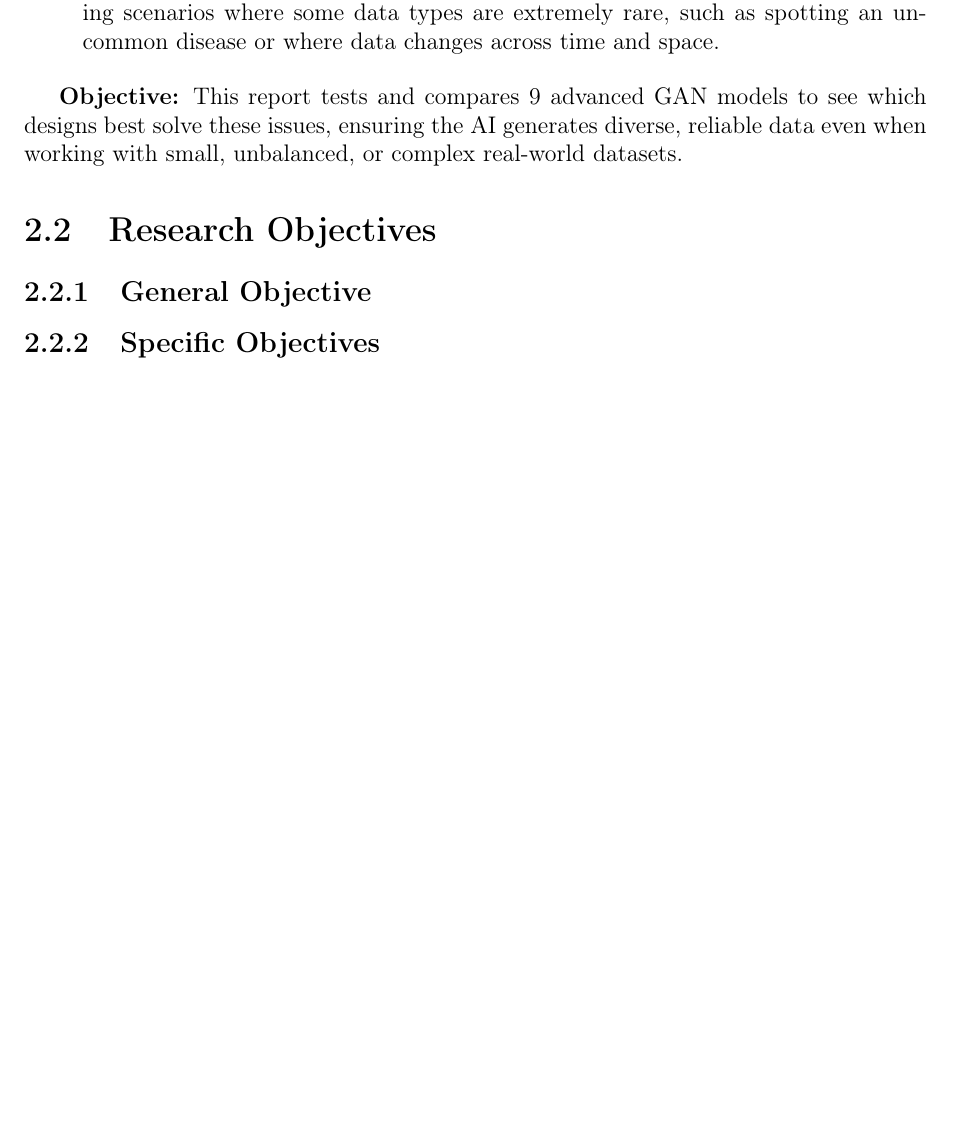
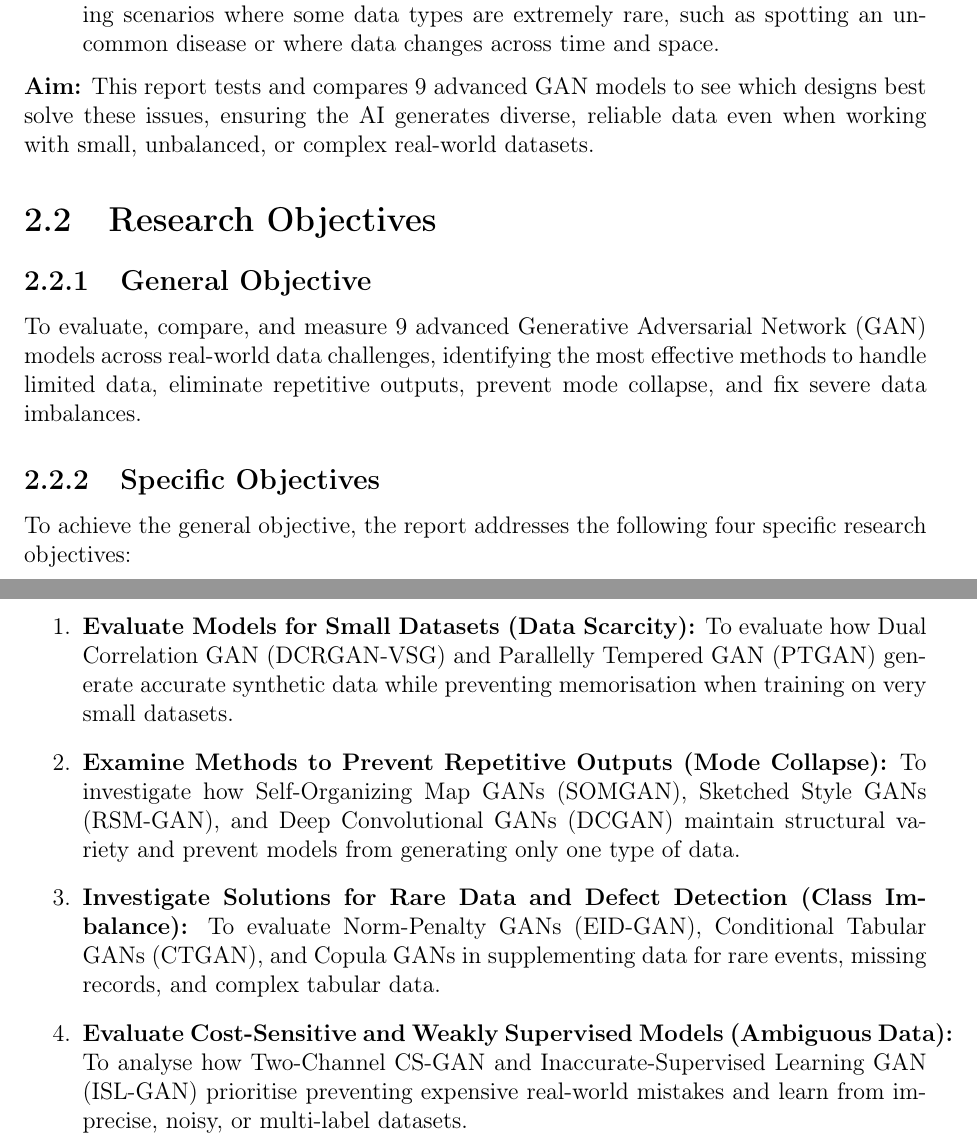
Before and after one commit to JunnnnSpammm/CPT6123-Research-Method-in-Computer-Science, a LaTeX thesis (Assignment 1/Report.tex): part of page 6 of 12 before the commit and two parts of pages 6 and 7 of 13 after it, the two joined at a grey line, cut so that both start at the same text, the shorter picture padded with empty space. Compiled offline with pdfLaTeX.

Commit message:
Update Report.tex

```diff
--- a/Assignment 1/Report.tex
+++ b/Assignment 1/Report.tex
@@ -114,26 +114,39 @@
 Generative Adversarial Networks (GANs) are AI models that generate new, realistic data such as images or medical scans by having two networks compete against each other: a Generator that synthesises the data and a Discriminator that catches the synthesised data. While they work well in ideal conditions, standard GANs often fail in real-world applications due to three main problems:
 
 \begin{enumerate}
-    \item \textbf{Data Scarcity \& Overfitting:} When training on very small datasets, standard models end up memorising the few examples they have rather than learning the broader patterns and subtle relationships within the data.
+    \item \textbf{Data Scarcity \& Overfitting:}
+    When training on very small datasets, standard models end up memorising the few examples they have rather than learning the broader patterns and subtle relationships within the data.
 
-    \item \textbf{Mode Collapse \& Instability:} When a single creator competes with a single judge, the creator often finds one trick that fools the judge and repeats only that specific pattern, resulting in repetitive outputs and missing out on variety.
+    \item \textbf{Mode Collapse \& Instability:}
+    When a single creator competes with a single judge, the creator often finds one trick that fools the judge and repeats only that specific pattern, resulting in repetitive outputs and missing out on variety.
 
-    \item \textbf{Class Imbalance \& Complex Constraints:} Traditional tools have trouble learning scenarios where some data types are extremely rare, such as spotting an uncommon disease or where data changes across time and space.
+    \item \textbf{Class Imbalance \& Complex Constraints:}
+    Traditional tools have trouble learning scenarios where some data types are extremely rare, such as spotting an uncommon disease or where data changes across time and space.
 \end{enumerate}
 
-\textbf{Objective:} This report tests and compares 9 advanced GAN models to see which designs best solve these issues, ensuring the AI generates diverse, reliable data even when working with small, unbalanced, or complex real-world datasets.
+\noindent\textbf{Aim:} This report tests and compares 9 advanced GAN models to see which designs best solve these issues, ensuring the AI generates diverse, reliable data even when working with small, unbalanced, or complex real-world datasets.
 
 \section{Research Objectives}
 
 \subsection{General Objective}
-% State the general objective: To synthesize, evaluate, and comparatively benchmark 9 advanced Generative Adversarial Network (GAN) architectures across real-world domains to mitigate data scarcity, eliminate mode collapse, and rectify extreme class/label imbalance.
+To evaluate, compare, and measure 9 advanced Generative Adversarial Network (GAN) models across real-world data challenges, identifying the most effective methods to handle limited data, eliminate repetitive outputs, prevent mode collapse, and fix severe data imbalances.
 
 \subsection{Specific Objectives}
-% Detail 4 aligned specific objectives:
-% 1. Evaluate Virtual Sample Generation (VSG) via Dual Correlation GANs (DCRGAN-VSG) and Parallelly Tempered GANs (PTGAN) for small-sample regression and data scarcity.
-% 2. Analyze Topological & Structural Anti-Collapse Mechanisms via Self-Organizing Map GANs (SOMGAN), Parallel Tempering (PTGAN), and Sketched Style GANs (RSM-GAN) to resolve mode collapse.
-% 3. Evaluate Extreme Imbalance and Defect Augmentation using Norm-Penalty GANs (EID-GAN) and Conditional Tabular GANs (CTGAN) on sparse, high-dimensional target spaces.
-% 4. Synthesize Cost-Sensitive and Weakly Supervised Disambiguation Models using Two-Channel CS-GAN and ISL-GAN under unequal misclassification costs and ambiguous multi-label sets.
+To achieve the general objective, the report addresses the following four specific research objectives:
+
+\begin{enumerate}
+    \item \textbf{Evaluate Models for Small Datasets (Data Scarcity):}
+    To evaluate how Dual Correlation GAN (DCRGAN-VSG) and Parallelly Tempered GAN (PTGAN) generate accurate synthetic data while preventing memorisation when training on very small datasets.
+
+    \item \textbf{Examine Methods to Prevent Repetitive Outputs (Mode Collapse):}
+    To investigate how Self-Organizing Map GANs (SOMGAN), Sketched Style GANs (RSM-GAN), and Deep Convolutional GANs (DCGAN) maintain structural variety and prevent models from generating only one type of data.
+
+    \item \textbf{Investigate Solutions for Rare Data and Defect Detection (Class Imbalance):}
+    To evaluate Norm-Penalty GANs (EID-GAN), Conditional Tabular GANs (CTGAN), and Copula GANs in supplementing data for rare events, missing records, and complex tabular data.
+
+    \item \textbf{Evaluate Cost-Sensitive and Weakly Supervised Models (Ambiguous Data):}
+    To analyse how Two-Channel CS-GAN and Inaccurate-Supervised Learning GAN (ISL-GAN) prioritise preventing expensive real-world mistakes and learn from imprecise, noisy, or multi-label datasets.
+\end{enumerate}
 
 %%%%%%%%%%%%%%%%%%%%%%%%%%%%%%%%%%%%%%%%%%%%%%%%%%%%%%%%%%%%%%%%%%%%%%%%%
 
```
